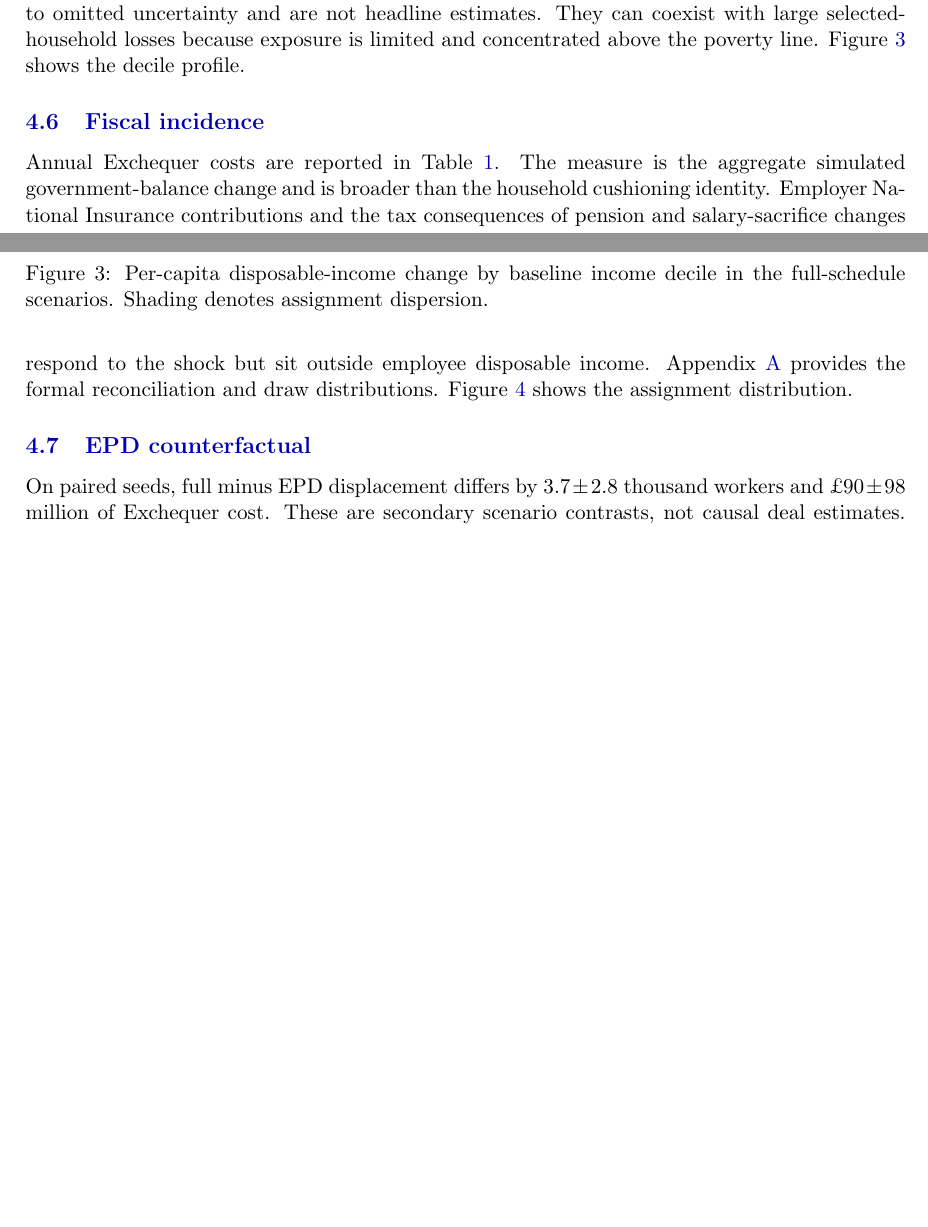
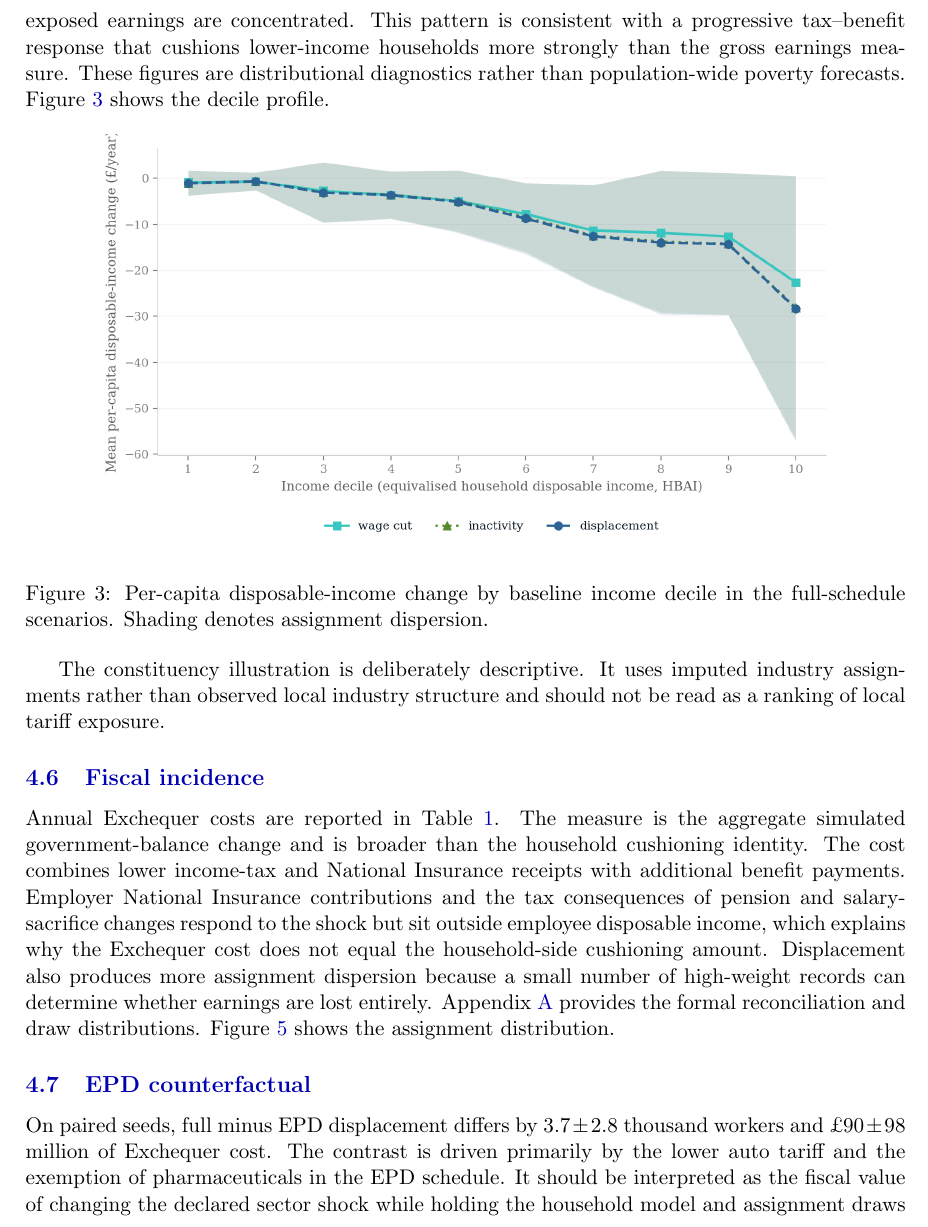
Before and after one commit to PolicyEngine/uk-trade-shock-study, a LaTeX paper (paper/main.tex, which reads paper/sections/results.tex): two parts of pages 21 and 22 of 35 before the commit and part of page 22 of 37 after it, the two joined at a grey line, cut at the place of the change, the shorter picture padded with empty space. Compiled offline with pdfLaTeX.

Commit message:
Expand results interpretation and move constituency map

```diff
--- a/paper/sections/results.tex
+++ b/paper/sections/results.tex
@@ -273,7 +285,3 @@ The regenerated decomposition and gate audit are also five-assignment diagnostic
 
 Under full displacement, relative BHC poverty rises by
 $\FullDisplacedPoverty\pm\FullDisplacedPovertySD$ percentage points. Under
-wage cuts it is unchanged at displayed precision. These national changes are
-small relative to omitted uncertainty and are not headline estimates. They
-can coexist with large selected-household losses because exposure is limited
-and concentrated above the poverty line. Figure~\ref{fig:decile-results} shows
@@ -280,3 +292,8 @@ and concentrated above the poverty line. Figure~\ref{fig:decile-results} shows
+losses concentrated towards the upper end of the distribution where exposed
+earnings are concentrated. This pattern is consistent with a progressive
+tax--benefit response that cushions lower-income households more strongly than
+the gross earnings measure. These figures are distributional diagnostics rather
+than population-wide poverty forecasts. Figure~\ref{fig:decile-results} shows
 the decile profile.
 
 \begin{figure}[htbp]
@@ -286,3 +303,6 @@ the decile profile.
 \label{fig:decile-results}
 \end{figure}
 
+The constituency illustration is deliberately descriptive. It uses imputed
+industry assignments rather than observed local industry structure and should
+not be read as a ranking of local tariff exposure.
@@ -289,11 +314,19 @@ the decile profile.
+\label{fig:constituency-map}
+\end{figure}
+
 \subsection{Fiscal incidence}\label{sec:results-fiscal}
 
 Annual Exchequer costs are reported in Table~\ref{tab:cushioning}. The measure
 is the aggregate simulated government-balance change and is broader than the
-household cushioning identity. Employer National Insurance contributions and
-the tax consequences of pension and salary-sacrifice changes respond to the
-shock but sit outside employee disposable income. Appendix~\ref{app:support}
-provides the formal reconciliation and draw distributions. Figure~\ref{fig:exchequer-results}
+household cushioning identity. The cost combines lower income-tax and National
+Insurance receipts with additional benefit payments. Employer National
+Insurance contributions and the tax consequences of pension and
+salary-sacrifice changes respond to the shock but sit outside employee
+disposable income, which explains why the Exchequer cost does not equal the
+household-side cushioning amount. Displacement also produces more assignment
+dispersion because a small number of high-weight records can determine whether
+earnings are lost entirely. Appendix~\ref{app:support} provides the formal
+reconciliation and draw distributions. Figure~\ref{fig:exchequer-results}
 shows the assignment distribution.
 
 \begin{figure}[htbp]
@@ -308,5 +341,7 @@ shows the assignment distribution.
 On paired seeds, full minus EPD displacement differs by
 $\EPDWorkerDifferenceThousands\pm\EPDWorkerDifferenceSDThousands$ thousand
 workers and \pounds $\EPDExchequerDifference\pm\EPDExchequerDifferenceSD$
-million of Exchequer cost. These are secondary scenario contrasts, not causal
-deal estimates. Figure~\ref{fig:epd-results} summarises the paired comparison.
+million of Exchequer cost. The contrast is driven primarily by the lower auto
+tariff and the exemption of pharmaceuticals in the EPD schedule. It should be
+interpreted as the fiscal value of changing the declared sector shock while
+holding the household model and assignment draws fixed. It does not include
```
Also changed, not shown: paper/main.pdf, paper/sections/results.tex (26 more changed lines).
